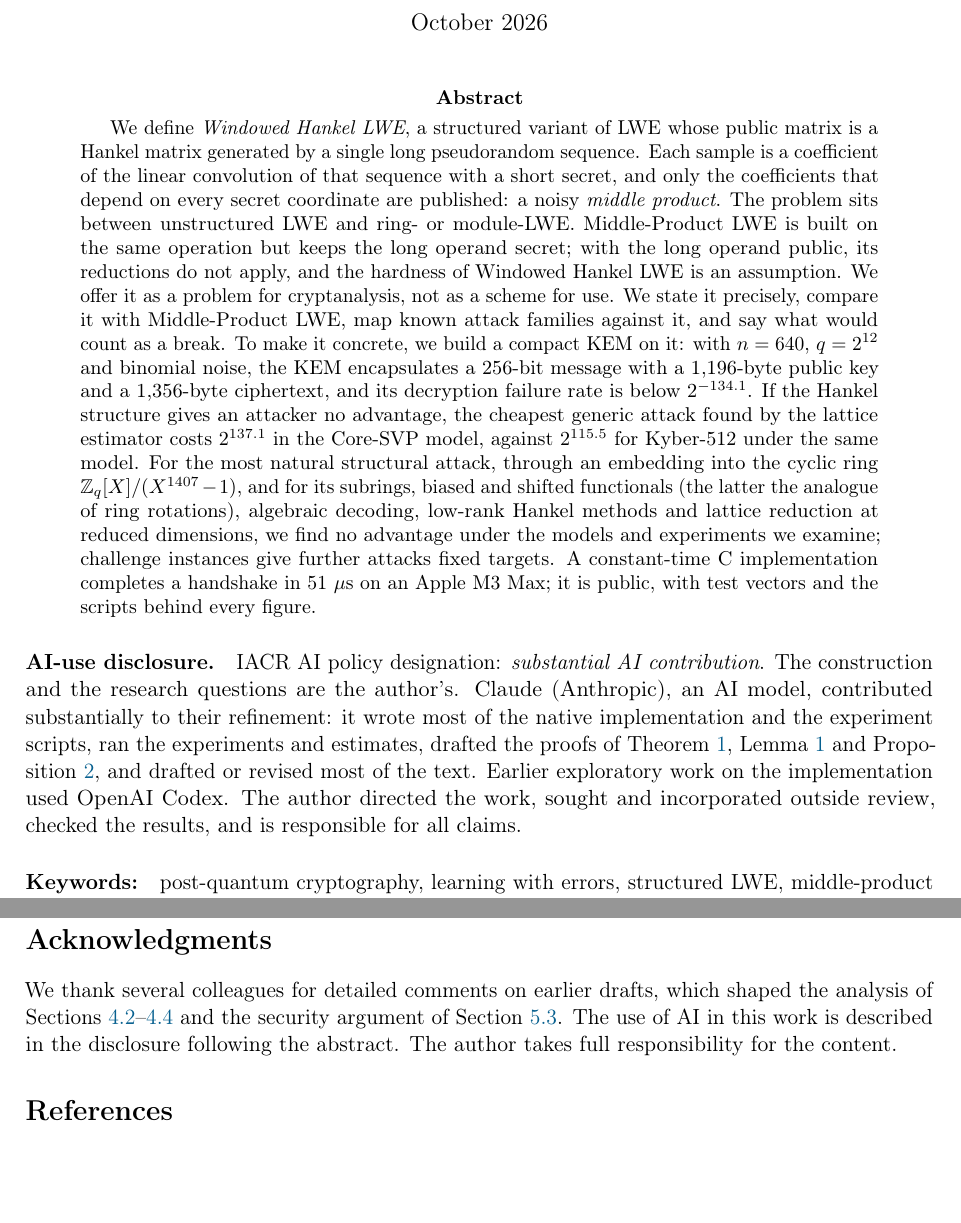
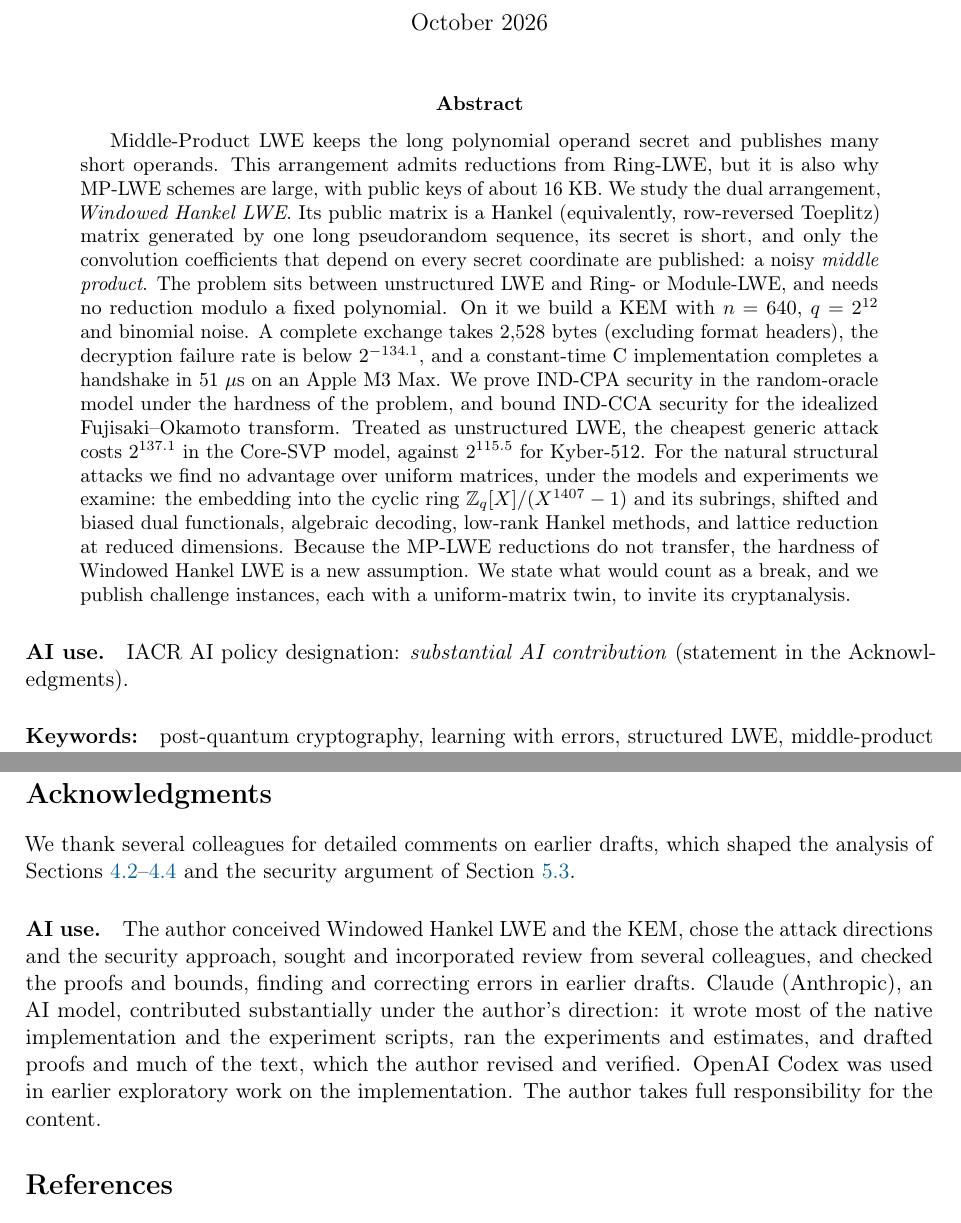
Before and after one commit to Cryptozoa/windowed-hankel-kem, a LaTeX paper (paper/hankel_kem_eprint.tex): two parts of pages 1 and 20 of 27 before the commit and two parts of pages 1 and 20 of 28 after it, joined at a grey line, cut so that both start at the same text, the shorter picture padded with empty space. Compiled offline with pdfLaTeX.

Commit message:
docs(paper): lead the abstract with the contribution; move the AI statement to the acknowledgments
The abstract now opens with the MP-LWE trade-off and the dual arrangement,
states the KEM's sizes (2,528 B per exchange without format headers), what
is proved and which structural attacks show no advantage, and ends with the
new assumption as an invitation to cryptanalysis. Page 1 keeps the IACR
designation in one line; the full AI-use statement, which now lists the
author's contributions first, is in the acknowledgments.

Co-Authored-By: Claude Opus 5.5 <noreply@anthropic.com>

```diff
--- a/paper/hankel_kem_eprint.tex
+++ b/paper/hankel_kem_eprint.tex
@@ -46,10 +46,10 @@
 \maketitle
 
 \begin{abstract}
-We define \emph{Windowed Hankel LWE}, a structured variant of LWE whose public matrix is a Hankel matrix generated by a single long pseudorandom sequence. Each sample is a coefficient of the linear convolution of that sequence with a short secret, and only the coefficients that depend on every secret coordinate are published: a noisy \emph{middle product}. The problem sits between unstructured LWE and ring- or module-LWE. Middle-Product LWE is built on the same operation but keeps the long operand secret; with the long operand public, its reductions do not apply, and the hardness of Windowed Hankel LWE is an assumption. We offer it as a problem for cryptanalysis, not as a scheme for use. We state it precisely, compare it with Middle-Product LWE, map known attack families against it, and say what would count as a break. To make it concrete, we build a compact KEM on it: with $n = 640$, $q = 2^{12}$ and binomial noise, the KEM encapsulates a 256-bit message with a 1{,}196-byte public key and a 1{,}356-byte ciphertext, and its decryption failure rate is below $2^{-134.1}$. If the Hankel structure gives an attacker no advantage, the cheapest generic attack found by the lattice estimator costs $2^{137.1}$ in the Core-SVP model, against $2^{115.5}$ for Kyber-512 under the same model. For the most natural structural attack, through an embedding into the cyclic ring $\Zq[X]/(X^{1407} - 1)$, and for its subrings, biased and shifted functionals (the latter the analogue of ring rotations), algebraic decoding, low-rank Hankel methods and lattice reduction at reduced dimensions, we find no advantage under the models and experiments we examine; challenge instances give further attacks fixed targets. A constant-time C implementation completes a handshake in 51~$\mu$s on an Apple M3 Max; it is public, with test vectors and the scripts behind every figure.
+Middle-Product LWE keeps the long polynomial operand secret and publishes many short operands. This arrangement admits reductions from Ring-LWE, but it is also why MP-LWE schemes are large, with public keys of about 16~KB. We study the dual arrangement, \emph{Windowed Hankel LWE}. Its public matrix is a Hankel (equivalently, row-reversed Toeplitz) matrix generated by one long pseudorandom sequence, its secret is short, and only the convolution coefficients that depend on every secret coordinate are published: a noisy \emph{middle product}. The problem sits between unstructured LWE and Ring- or Module-LWE, and needs no reduction modulo a fixed polynomial. On it we build a KEM with $n = 640$, $q = 2^{12}$ and binomial noise. A complete exchange takes 2{,}528 bytes (excluding format headers), the decryption failure rate is below $2^{-134.1}$, and a constant-time C implementation completes a handshake in 51~$\mu$s on an Apple M3 Max. We prove IND-CPA security in the random-oracle model under the hardness of the problem, and bound IND-CCA security for the idealized Fujisaki--Okamoto transform. Treated as unstructured LWE, the cheapest generic attack costs $2^{137.1}$ in the Core-SVP model, against $2^{115.5}$ for Kyber-512. For the natural structural attacks we find no advantage over uniform matrices, under the models and experiments we examine: the embedding into the cyclic ring $\Zq[X]/(X^{1407} - 1)$ and its subrings, shifted and biased dual functionals, algebraic decoding, low-rank Hankel methods, and lattice reduction at reduced dimensions. Because the MP-LWE reductions do not transfer, the hardness of Windowed Hankel LWE is a new assumption. We state what would count as a break, and we publish challenge instances, each with a uniform-matrix twin, to invite its cryptanalysis.
 \end{abstract}
 
-\paragraph{AI-use disclosure.} IACR AI policy designation: \emph{substantial AI contribution}. The construction and the research questions are the author's. Claude (Anthropic), an AI model, contributed substantially to their refinement: it wrote most of the native implementation and the experiment scripts, ran the experiments and estimates, drafted the proofs of Theorem~\ref{thm:cpa}, Lemma~\ref{lem:inj} and Proposition~\ref{prop:subring}, and drafted or revised most of the text. Earlier exploratory work on the implementation used OpenAI Codex. The author directed the work, sought and incorporated outside review, checked the results, and is responsible for all claims.
+\paragraph{AI use.} IACR AI policy designation: \emph{substantial AI contribution} (statement in the Acknowledgments).
 
 \paragraph{Keywords:} post-quantum cryptography, learning with errors, structured LWE, middle-product LWE, Hankel matrices, cryptanalysis, key encapsulation.
 
@@ -575,7 +575,9 @@ Two further limitations are practical. Our implementation multiplies in $O(nm)$
 Windowed Hankel LWE publishes a single long sequence and keeps the secret short. This gives up the MP-LWE reductions, and in exchange an LWE-based KEM needs only 2.5~KB per exchange, without reducing products modulo any polynomial. If the structure gives an attacker nothing, generic attacks cost at least 20 bits more than against Kyber-512; this is a conditional baseline, not an established security level. The published structural attacks do not apply as published. For the most natural new one, through the hidden cyclic embedding, and for its subrings, biased and shifted functionals, algebraic decoding and experiments at reduced dimensions, we found no advantage under the models and experiments examined. The structure has yet to face sustained independent cryptanalysis. We hope that the precise statement of the problem, the attack summary of Table~\ref{tab:checklist}, the criteria of Section~\ref{sec:checklist} and the challenge instances make that analysis easier to undertake.
 
 \section*{Acknowledgments}
-We thank several colleagues for detailed comments on earlier drafts, which shaped the analysis of Sections~\ref{sec:mplwe}--\ref{sec:checklist} and the security argument of Section~\ref{sec:kem-security}. The use of AI in this work is described in the disclosure following the abstract. The author takes full responsibility for the content.
+We thank several colleagues for detailed comments on earlier drafts, which shaped the analysis of Sections~\ref{sec:mplwe}--\ref{sec:checklist} and the security argument of Section~\ref{sec:kem-security}.
+
+\paragraph{AI use.} The author conceived Windowed Hankel LWE and the KEM, chose the attack directions and the security approach, sought and incorporated review from several colleagues, and checked the proofs and bounds, finding and correcting errors in earlier drafts. Claude (Anthropic), an AI model, contributed substantially under the author's direction: it wrote most of the native implementation and the experiment scripts, ran the experiments and estimates, and drafted proofs and much of the text, which the author revised and verified. OpenAI Codex was used in earlier exploratory work on the implementation. The author takes full responsibility for the content.
 
 \bibliographystyle{plain}
 \bibliography{hankel_references}
```
Also changed, not shown: paper/hankel_kem_eprint.pdf.
